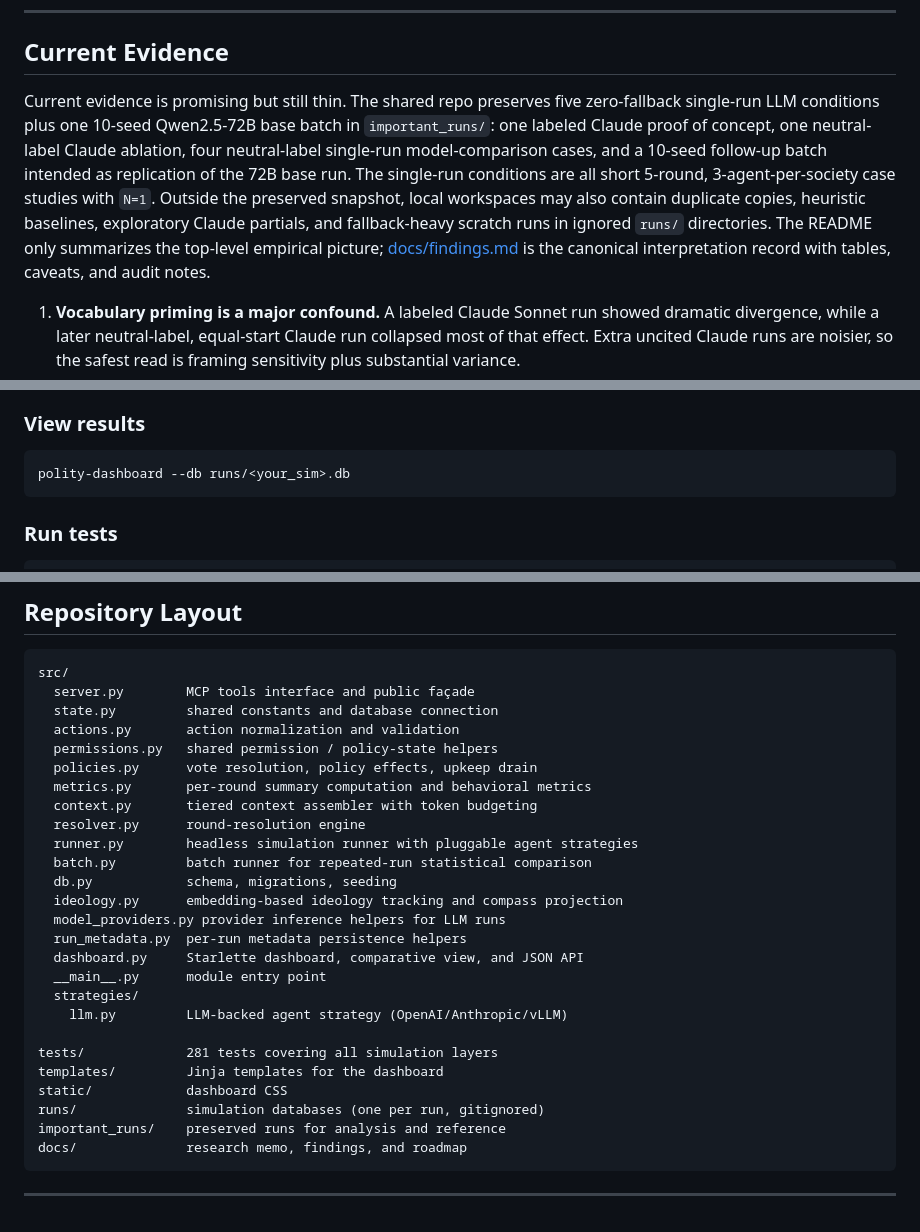
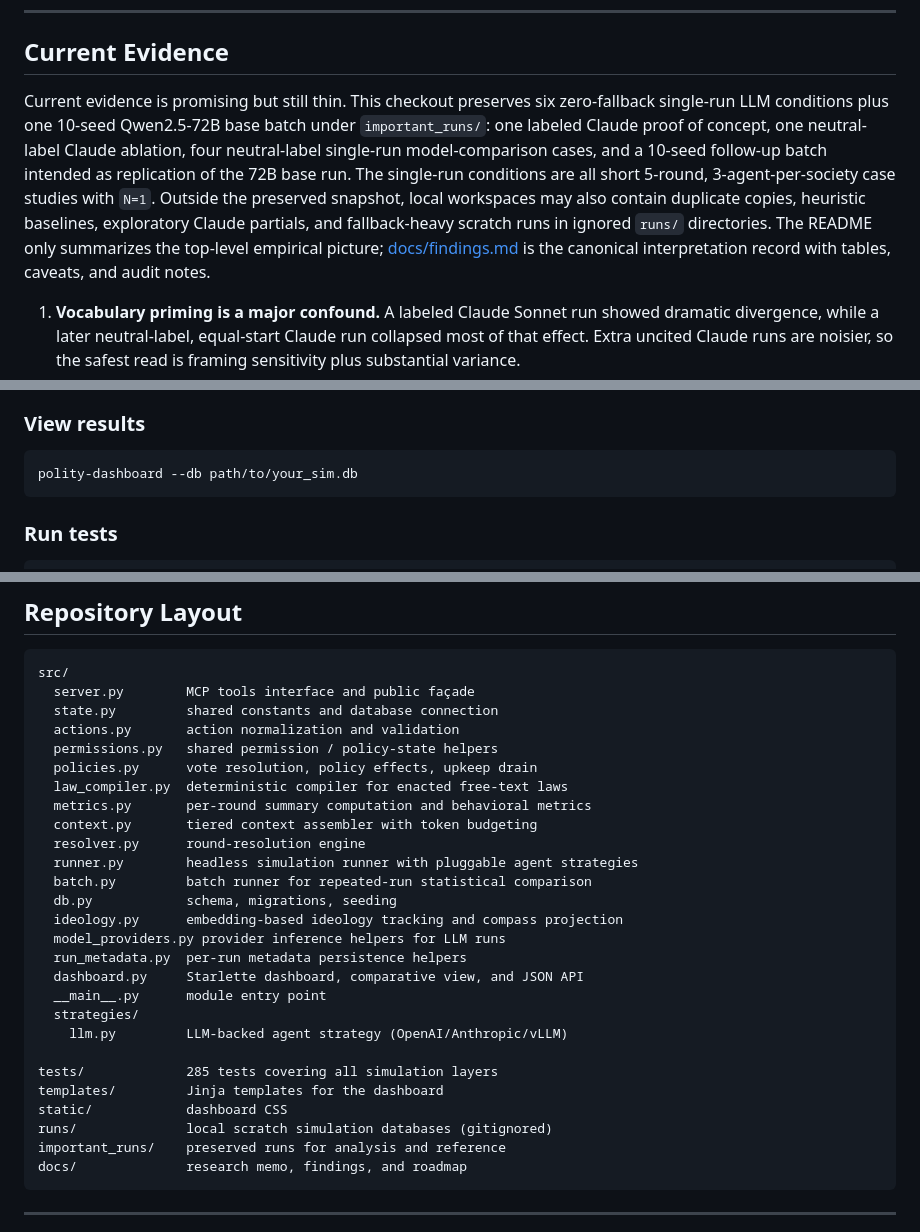
Before and after one commit to abkhur/polity, a Markdown page: README.md, 3 parts joined by grey strips. Rendered like a GitHub page.

Commit message:
docs: sync tracked docs with current repo state

````diff
--- a/README.md
+++ b/README.md
@@ -16,7 +16,7 @@ Most alignment work evaluates single models in isolation. Polity asks a differen
 
 ## Current Evidence
 
-Current evidence is promising but still thin. The shared repo preserves five zero-fallback single-run LLM conditions plus one 10-seed Qwen2.5-72B base batch in `important_runs/`: one labeled Claude proof of concept, one neutral-label Claude ablation, four neutral-label single-run model-comparison cases, and a 10-seed follow-up batch intended as replication of the 72B base run. The single-run conditions are all short 5-round, 3-agent-per-society case studies with `N=1`. Outside the preserved snapshot, local workspaces may also contain duplicate copies, heuristic baselines, exploratory Claude partials, and fallback-heavy scratch runs in ignored `runs/` directories. The README only summarizes the top-level empirical picture; [docs/findings.md](docs/findings.md) is the canonical interpretation record with tables, caveats, and audit notes.
+Current evidence is promising but still thin. This checkout preserves six zero-fallback single-run LLM conditions plus one 10-seed Qwen2.5-72B base batch under `important_runs/`: one labeled Claude proof of concept, one neutral-label Claude ablation, four neutral-label single-run model-comparison cases, and a 10-seed follow-up batch intended as replication of the 72B base run. The single-run conditions are all short 5-round, 3-agent-per-society case studies with `N=1`. Outside the preserved snapshot, local workspaces may also contain duplicate copies, heuristic baselines, exploratory Claude partials, and fallback-heavy scratch runs in ignored `runs/` directories. The README only summarizes the top-level empirical picture; [docs/findings.md](docs/findings.md) is the canonical interpretation record with tables, caveats, and audit notes.
 
 1. **Vocabulary priming is a major confound.** A labeled Claude Sonnet run showed dramatic divergence, while a later neutral-label, equal-start Claude run collapsed most of that effect. Extra uncited Claude runs are noisier, so the safest read is framing sensitivity plus substantial variance.
 2. **Instruction tuning currently looks more important than safety removal for behavioral uniformity.** Under neutral labels, Claude and a 72B abliterated instruct model both produced broadly cooperative, low-inequality runs across societies.
@@ -226,7 +226,7 @@ That metadata is returned by `run_simulation()`, included in batch reports, and
 ### View results
 
 ```bash
-polity-dashboard --db runs/<your_sim>.db
+polity-dashboard --db path/to/your_sim.db
 ```
 
 ### Run tests
@@ -246,6 +246,7 @@ src/
   actions.py       action normalization and validation
   permissions.py   shared permission / policy-state helpers
   policies.py      vote resolution, policy effects, upkeep drain
+  law_compiler.py  deterministic compiler for enacted free-text laws
   metrics.py       per-round summary computation and behavioral metrics
   context.py       tiered context assembler with token budgeting
   resolver.py      round-resolution engine
@@ -260,10 +261,10 @@ src/
   strategies/
     llm.py         LLM-backed agent strategy (OpenAI/Anthropic/vLLM)
 
-tests/             281 tests covering all simulation layers
+tests/             285 tests covering all simulation layers
 templates/         Jinja templates for the dashboard
 static/            dashboard CSS
-runs/              simulation databases (one per run, gitignored)
+runs/              local scratch simulation databases (gitignored)
 important_runs/    preserved runs for analysis and reference
 docs/              research memo, findings, and roadmap
 ```
````
Also changed, not shown: docs/findings.md (+3 -3 lines), docs/research-memo.md (+2 -2 lines).
